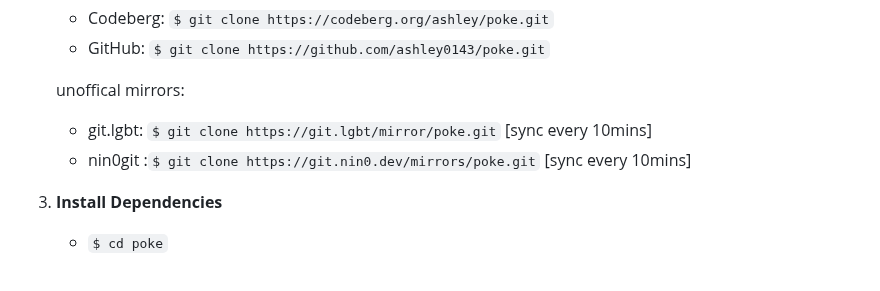
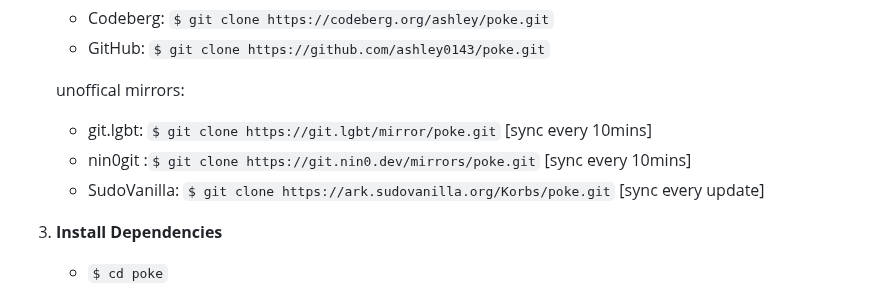
Before and after one commit to ashley0143/poke, a Markdown page: README.md, the part around the change. GitHub-like rendering.

```diff
--- a/README.md
+++ b/README.md
@@ -58,6 +58,7 @@ Poke uses OpenH264, which is free software! No non-free components included :3 V
     unoffical mirrors:
    - git.lgbt: `$ git clone https://git.lgbt/mirror/poke.git` [sync every 10mins]
    - nin0git :`$ git clone https://git.nin0.dev/mirrors/poke.git` [sync every 10mins]
+   - SudoVanilla: `$ git clone https://ark.sudovanilla.org/Korbs/poke.git` [sync every update]
 
 3. **Install Dependencies**
    - `$ cd poke`
```
